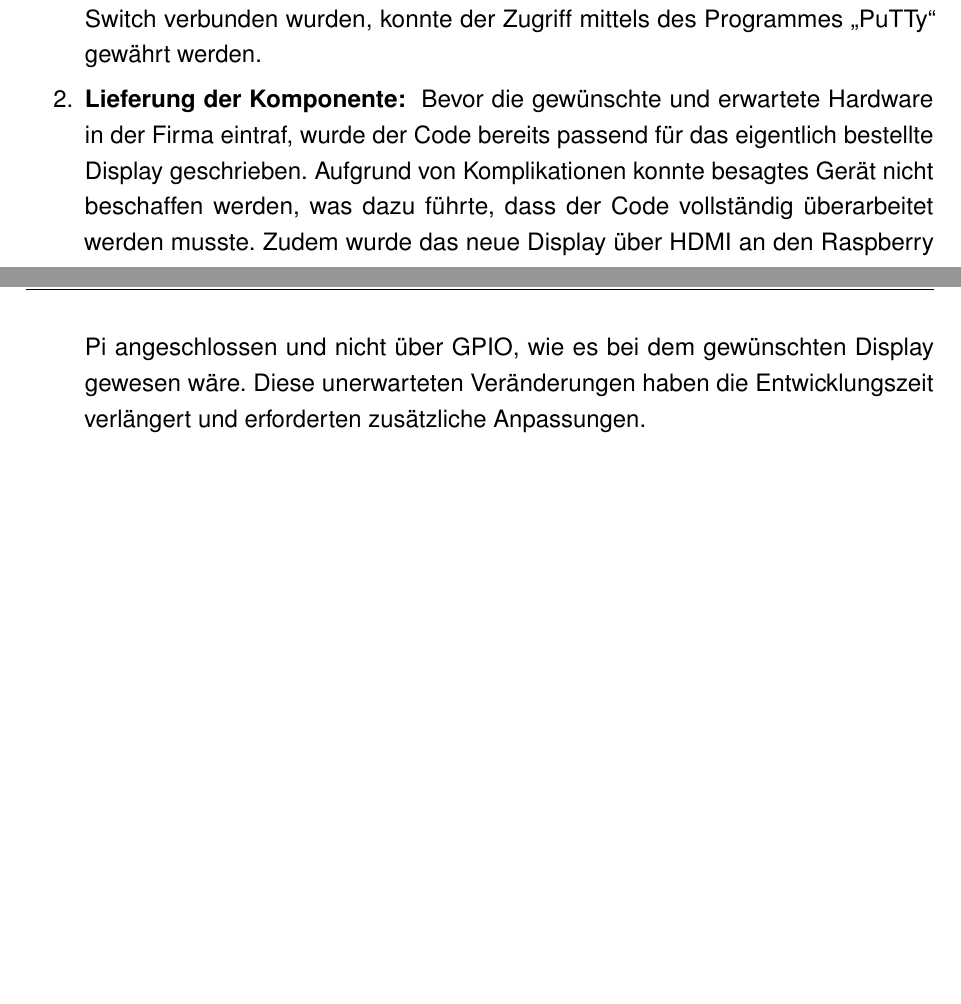
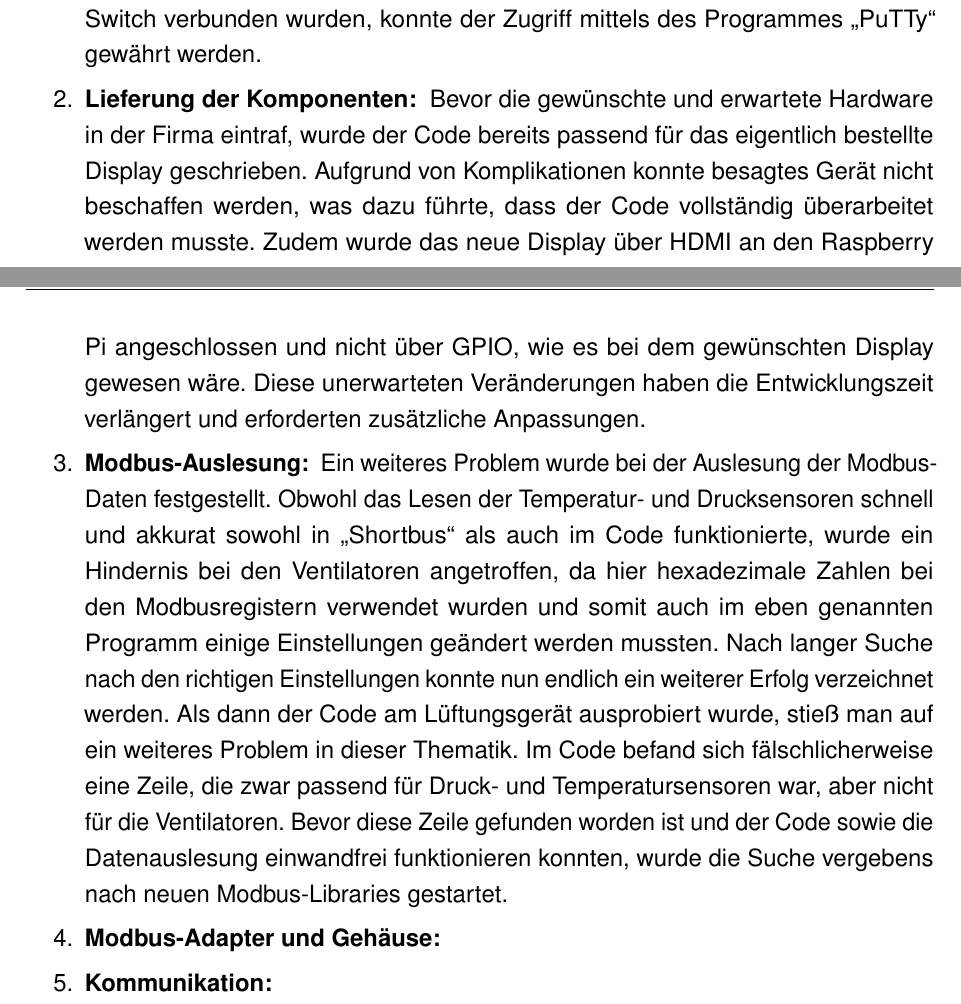
Before and after one commit to DevGnomino/DA_LaTeX_Template_HTL_Dornbirn, a LaTeX thesis (WI_DA_5bWI_Fenkart_Mangeng_Pezze_Schneider.tex, which reads Glossar.tex, probleme.tex): two parts of pages 43 and 44 of 63, joined at a grey line, cut so that both start at the same text, the shorter picture padded with empty space. Compiled offline with pdfLaTeX.

Commit message:
weitere probleme

```diff
--- a/Glossar.tex
+++ b/Glossar.tex
@@ -45,11 +45,11 @@
 \newglossaryentry{gpio}
 {
 	name=GPIO,
-	description={Als GPIO (Kurzform von General-Purpose Input-Output) bezeichnet man die Pins auf einem Mikrocontroller. Diese können elektrische Signale senden und empfangen, sind aber nicht für einen spezifischen Gebrauch entwickelt}
+	description={Als GPIO (Kurzform für General-Purpose Input-Output) bezeichnet man die Pins auf einem Mikrocontroller. Diese können elektrische Signale senden und empfangen, sind aber nicht für einen spezifischen Gebrauch entwickelt}
 }
 
 \newglossaryentry{hdmi}
 {
 	name=HDMI,
-	description={HDMI (Kurzform von High-Definition Multimedia Interface) ist eine Multimedia-Schnittstelle für die Übertragung von Audio- und Videosignalen}
+	description={HDMI (Kurzform für High-Definition Multimedia Interface) ist eine Multimedia-Schnittstelle für die Übertragung von Audio- und Videosignalen}
 }
--- a/probleme.tex
+++ b/probleme.tex
@@ -2,6 +2,8 @@ Im Laufe eines jeden Projekts entstehen diverse Probleme und Hürden, die sich n
 
 \begin{enumerate}
 	\item \textbf{Hardware: }Nachdem die Hardwareevaluierung abgeschlossen und die Entscheidung dem Projektleiter Simon Köldorfer mitgeteilt worden war, wurde eine Anzahl an Raspberry Pis, SD-Cards und ein Display zur Verfügung gestellt, um bereits während des Wartens auf die eigentlichen Komponenten mit teilweise erhöhten Lieferzeiten bereits arbeiten zu können. Relativ schnell wurde festgestellt, dass auf der einen SD-Card nur eine veraltete Version von Python installierbar war und auf der anderen die Python-Version zwar auf die derzeit neueste aktualisiert werden konnte, aber das Display aus unbekannten Gründen nicht damit kompatibel war. Da nun die SD-Card mit der veralteten Version ausgeschlossen wurde, musste eine Lösung für die andere gefunden werden. Mit der Applikation \enquote{Real VNC Viewer} konnte, ohne Verwendung des Displays, auf den Raspberry Pi zugegriffen werden. So wurde mit dem Programm als Anzeigelösung gearbeitet, bis das eigentlich gewünschte Display die Firma erreicht und auch funktionierende SD-Cards zur Verfügung standen. Nach wenigen Tagen wurde dann ein weiteres Problem bemerkt, denn der Raspberry Pi konnte übergangslos keine WLAN-Verbindung mehr herstellen. Dies zwang dazu, auf eine außergewöhnliche Methode umzusteigen, damit der Zugriff auf den Raspberry Pi gewährt werden konnte. Durch die Verwendung mehrerer Ethernetkabel, die mit dem Mikrocontroller, den Laptops und einem Switch verbunden wurden, konnte der Zugriff mittels des Programmes \enquote{PuTTy} gewährt werden.
-	\item \textbf{Lieferung der Komponente: } Bevor die gewünschte und erwartete Hardware in der Firma eintraf, wurde der Code bereits passend für das eigentlich bestellte Display geschrieben. Aufgrund von Komplikationen konnte besagtes Gerät nicht beschaffen werden, was dazu führte, dass der Code vollständig überarbeitet werden musste. Zudem wurde das neue Display über \gls{hdmi} an den Raspberry Pi angeschlossen und nicht über \gls{gpio}, wie es bei dem gewünschten Display gewesen wäre. Diese unerwarteten Veränderungen haben die Entwicklungszeit verlängert und erforderten zusätzliche Anpassungen.
-
+	\item \textbf{Lieferung der Komponenten: } Bevor die gewünschte und erwartete Hardware in der Firma eintraf, wurde der Code bereits passend für das eigentlich bestellte Display geschrieben. Aufgrund von Komplikationen konnte besagtes Gerät nicht beschaffen werden, was dazu führte, dass der Code vollständig überarbeitet werden musste. Zudem wurde das neue Display über \gls{hdmi} an den Raspberry Pi angeschlossen und nicht über \gls{gpio}, wie es bei dem gewünschten Display gewesen wäre. Diese unerwarteten Veränderungen haben die Entwicklungszeit verlängert und erforderten zusätzliche Anpassungen.
+	\item \textbf{Modbus-Auslesung: } Ein weiteres Problem wurde bei der Auslesung der Modbus-Daten festgestellt. Obwohl das Lesen der Temperatur- und Drucksensoren schnell und akkurat sowohl in \enquote{Shortbus} als auch im Code funktionierte, wurde ein Hindernis bei den Ventilatoren angetroffen, da hier hexadezimale Zahlen bei den Modbusregistern verwendet wurden und somit auch im eben genannten Programm einige Einstellungen geändert werden mussten. Nach langer Suche nach den richtigen Einstellungen konnte nun endlich ein weiterer Erfolg verzeichnet werden. Als dann der Code am Lüftungsgerät ausprobiert wurde, stieß man auf ein weiteres Problem in dieser Thematik. Im Code befand sich fälschlicherweise eine Zeile, die zwar passend für Druck- und Temperatursensoren war, aber nicht für die Ventilatoren. Bevor diese Zeile gefunden worden ist und der Code sowie die Datenauslesung einwandfrei funktionieren konnten, wurde die Suche vergebens nach neuen Modbus-Libraries gestartet.
+	\item \textbf{Modbus-Adapter und Gehäuse: }
+	\item \textbf{Kommunikation: }
 \end{enumerate}
```
